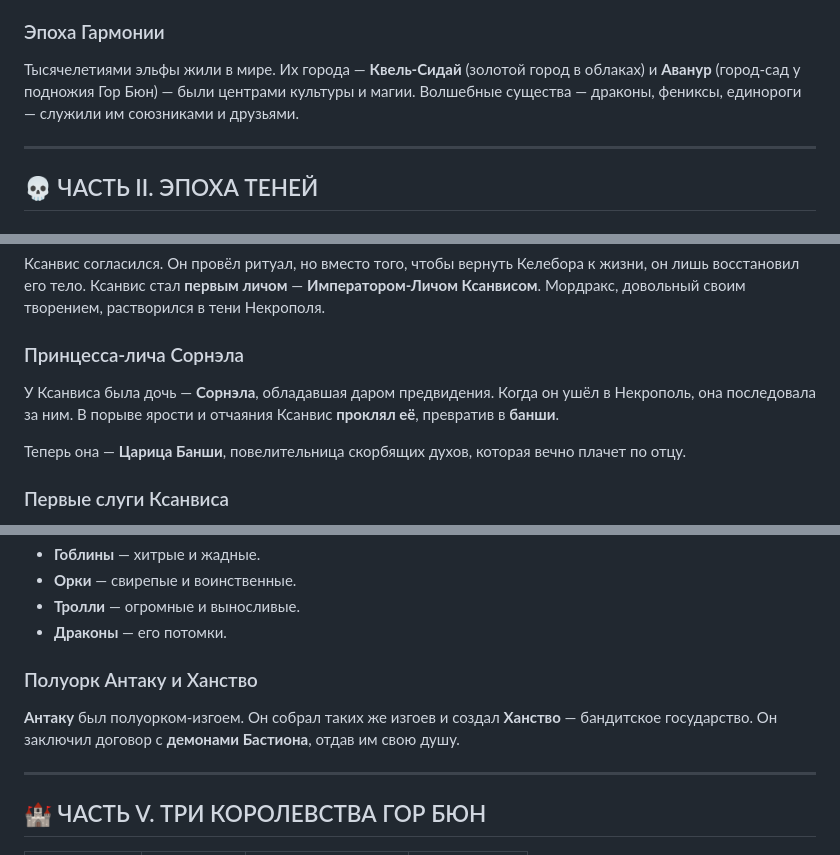
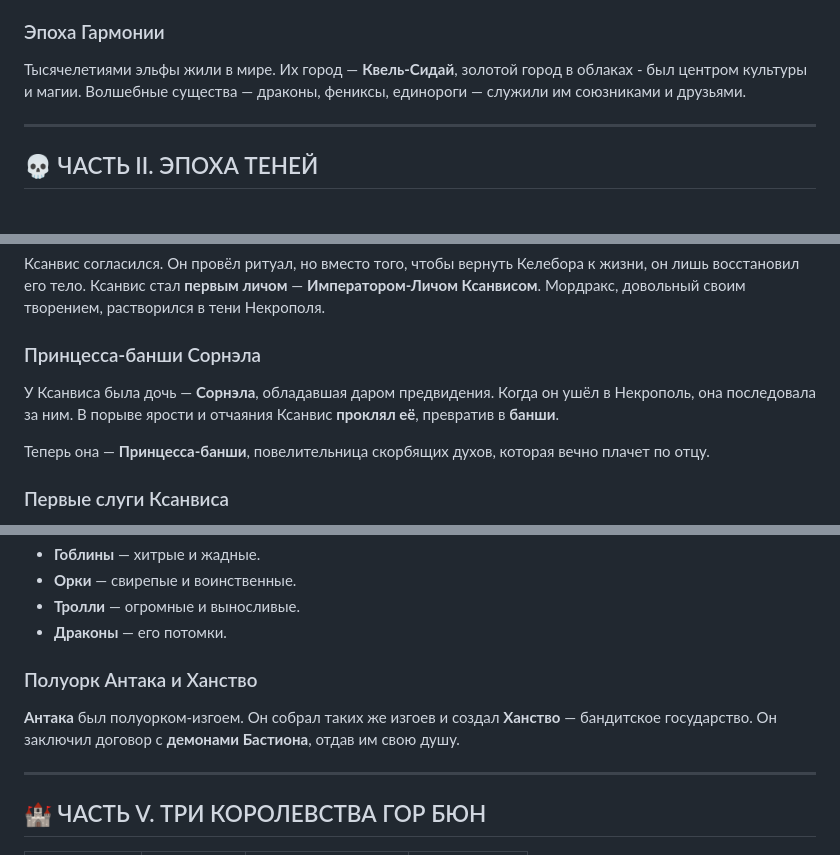
Before and after one commit to eva-craft/Phylact, a Markdown page: README.md, 3 parts joined by grey strips. Drawn GitHub-style.

```diff
--- a/README.md
+++ b/README.md
@@ -343,7 +343,7 @@
 - **Маги Тени** — те, кто изучал тёмные стороны магии, но не переступал границу.
 
 ### Эпоха Гармонии
-Тысячелетиями эльфы жили в мире. Их города — **Квель-Сидай** (золотой город в облаках) и **Аванур** (город-сад у подножия Гор Бюн) — были центрами культуры и магии. Волшебные существа — драконы, фениксы, единороги — служили им союзниками и друзьями.
+Тысячелетиями эльфы жили в мире. Их город — **Квель-Сидай**, золотой город в облаках - был центром культуры и магии. Волшебные существа — драконы, фениксы, единороги — служили им союзниками и друзьями.
 
 ---
 
@@ -369,10 +369,10 @@
 
 Ксанвис согласился. Он провёл ритуал, но вместо того, чтобы вернуть Келебора к жизни, он лишь восстановил его тело. Ксанвис стал **первым личом** — **Императором-Личом Ксанвисом**. Мордракс, довольный своим творением, растворился в тени Некрополя.
 
-### Принцесса-лича Сорнэла
+### Принцесса-банши Сорнэла
 У Ксанвиса была дочь — **Сорнэла**, обладавшая даром предвидения. Когда он ушёл в Некрополь, она последовала за ним. В порыве ярости и отчаяния Ксанвис **проклял её**, превратив в **банши**.
 
-Теперь она — **Царица Банши**, повелительница скорбящих духов, которая вечно плачет по отцу.
+Теперь она — **Принцесса-банши**, повелительница скорбящих духов, которая вечно плачет по отцу.
 
 ### Первые слуги Ксанвиса
 - **Скелеты-Воины** — бывшие эльфы.
@@ -423,8 +423,8 @@
 - **Тролли** — огромные и выносливые.
 - **Драконы** — его потомки.
 
-### Полуорк Антаку и Ханство
-**Антаку** был полуорком-изгоем. Он собрал таких же изгоев и создал **Ханство** — бандитское государство. Он заключил договор с **демонами Бастиона**, отдав им свою душу.
+### Полуорк Антака и Ханство
+**Антака** был полуорком-изгоем. Он собрал таких же изгоев и создал **Ханство** — бандитское государство. Он заключил договор с **демонами Бастиона**, отдав им свою душу.
 
 ---
 
```
Also changed, not shown: other parts of README.md (+1 -1 lines).
